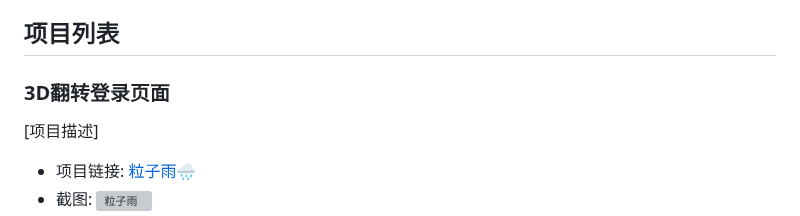
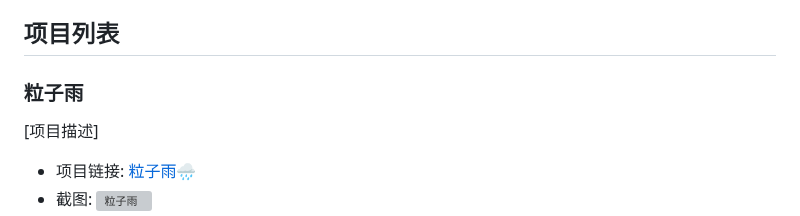
Before and after one commit to SLDragon-cx330/WebMagic-Creative-Collection-of-HTML5-CSS3-and-JS-Projects, a Markdown page: README.md, the part around the change. Rendered like a GitHub page; grey boxes are pictures that could not be loaded.

```diff
--- a/README.md
+++ b/README.md
@@ -5,7 +5,7 @@
 每个项目都经过精心设计和编码，具有清晰的文档，让你轻松上手。请随意探索，留下你的反馈，或者在任何项目上贡献你的想法。我们相信创造力没有界限，期待看到你如何将这些项目融入到你的世界中。
 
 ## 项目列表
-### 3D翻转登录页面
+### 粒子雨
 
 [项目描述]
 
```
